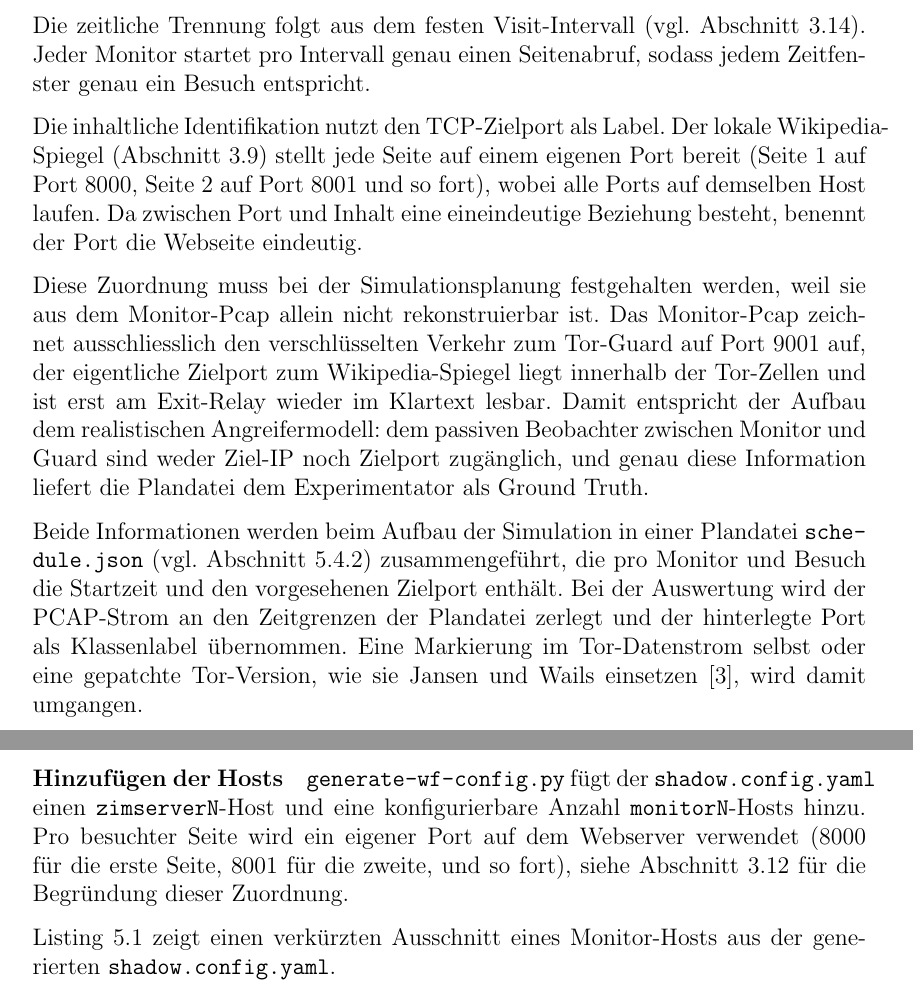
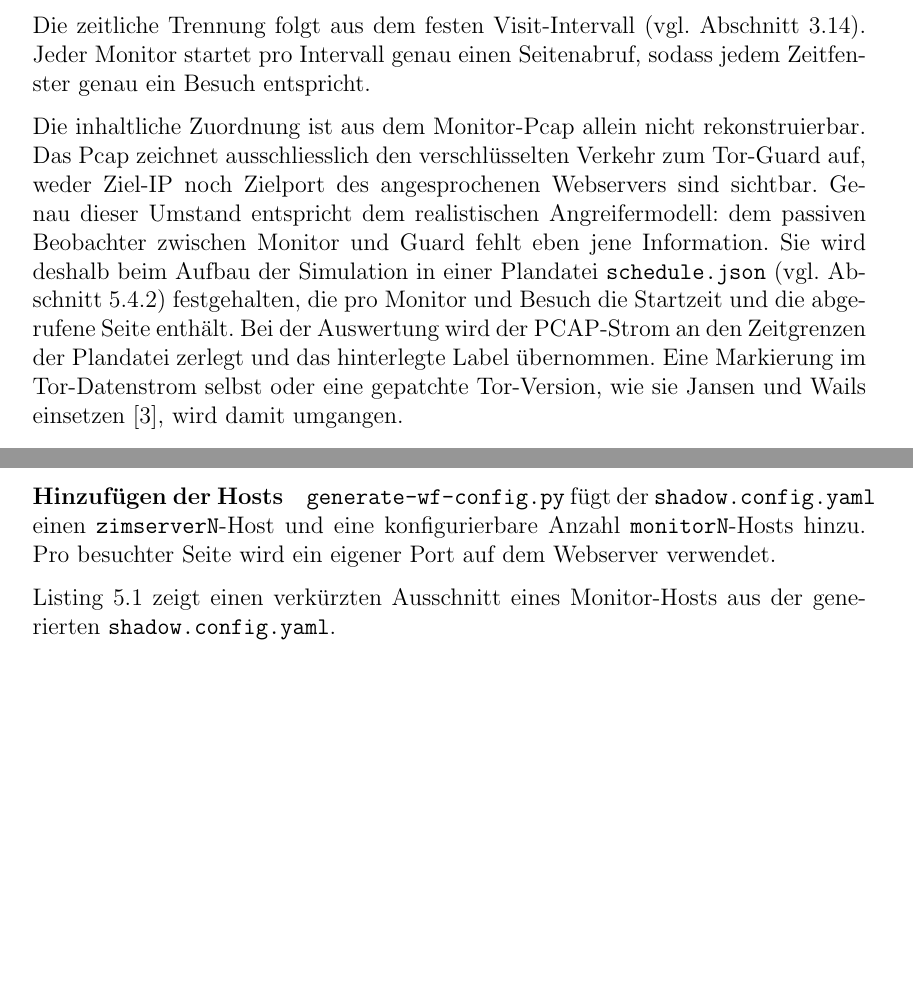
Before and after one commit to OliverStaub/BachelorThesis, a LaTeX thesis (src/thesis/hslu_thesis.tex, which reads src/thesis/chapters/03_ideen_und_konzepte.tex, src/thesis/chapters/05_realisierung.tex): two parts of pages 29 and 38 of 80, joined at a grey line, cut so that both start at the same text, the shorter picture padded with empty space. Compiled offline with pdfLaTeX.

Commit message:
save work

```diff
--- a/src/thesis/chapters/03_ideen_und_konzepte.tex
+++ b/src/thesis/chapters/03_ideen_und_konzepte.tex
@@ -111,16 +111,11 @@ Dazu muss jeder Seitenbesuch zweifach identifiziert werden: zeitlich, um die Bes
 Die zeitliche Trennung folgt aus dem festen Visit-Intervall (vgl.\ Abschnitt~\ref{sec:konzepte_roundrobin}).
 Jeder Monitor startet pro Intervall genau einen Seitenabruf, sodass jedem Zeitfenster genau ein Besuch entspricht.
 
-Die inhaltliche Identifikation nutzt den TCP-Zielport als Label.
-Der lokale Wikipedia-Spiegel (Abschnitt~\ref{sec:konzepte_inhaltsquelle}) stellt jede Seite auf einem eigenen Port bereit (Seite~1 auf Port~8000, Seite~2 auf Port~8001 und so fort), wobei alle Ports auf demselben Host laufen.
-Da zwischen Port und Inhalt eine eineindeutige Beziehung besteht, benennt der Port die Webseite eindeutig.
-
-Diese Zuordnung muss bei der Simulationsplanung festgehalten werden, weil sie aus dem Monitor-Pcap allein nicht rekonstruierbar ist.
-Das Monitor-Pcap zeichnet ausschliesslich den verschlüsselten Verkehr zum Tor-Guard auf Port~9001 auf, der eigentliche Zielport zum Wikipedia-Spiegel liegt innerhalb der Tor-Zellen und ist erst am Exit-Relay wieder im Klartext lesbar.
-Damit entspricht der Aufbau dem realistischen Angreifermodell: dem passiven Beobachter zwischen Monitor und Guard sind weder Ziel-IP noch Zielport zugänglich, und genau diese Information liefert die Plandatei dem Experimentator als Ground Truth.
-
-Beide Informationen werden beim Aufbau der Simulation in einer Plandatei \texttt{schedule.json} (vgl.\ Abschnitt~\ref{sec:realisierung_schedule}) zusammengeführt, die pro Monitor und Besuch die Startzeit und den vorgesehenen Zielport enthält.
-Bei der Auswertung wird der \gls{pcap}-Strom an den Zeitgrenzen der Plandatei zerlegt und der hinterlegte Port als Klassenlabel übernommen.
+Die inhaltliche Zuordnung ist aus dem Monitor-Pcap allein nicht rekonstruierbar.
+Das Pcap zeichnet ausschliesslich den verschlüsselten Verkehr zum Tor-Guard auf, weder Ziel-IP noch Zielport des angesprochenen Webservers sind sichtbar.
+Genau dieser Umstand entspricht dem realistischen Angreifermodell: dem passiven Beobachter zwischen Monitor und Guard fehlt eben jene Information.
+Sie wird deshalb beim Aufbau der Simulation in einer Plandatei \texttt{schedule.json} (vgl.\ Abschnitt~\ref{sec:realisierung_schedule}) festgehalten, die pro Monitor und Besuch die Startzeit und die abgerufene Seite enthält.
+Bei der Auswertung wird der \gls{pcap}-Strom an den Zeitgrenzen der Plandatei zerlegt und das hinterlegte Label übernommen.
 Eine Markierung im Tor-Datenstrom selbst oder eine gepatchte Tor-Version, wie sie Jansen und Wails einsetzen~\cite{jansen2023data}, wird damit umgangen.
 
 
--- a/src/thesis/chapters/05_realisierung.tex
+++ b/src/thesis/chapters/05_realisierung.tex
@@ -91,7 +91,7 @@ Beides wird in dieser Arbeit von dem Skript \texttt{generate-wf-config.py} ergä
 
 \paragraph{Hinzufügen der Hosts}
 \texttt{generate-wf-config.py} fügt der \texttt{shadow.config.yaml} einen \texttt{zimserverN}-Host und eine konfigurierbare Anzahl \texttt{monitorN}-Hosts hinzu.
-Pro besuchter Seite wird ein eigener Port auf dem Webserver verwendet (8000 für die erste Seite, 8001 für die zweite, und so fort), siehe Abschnitt~\ref{sec:konzepte_port_class} für die Begründung dieser Zuordnung.
+Pro besuchter Seite wird ein eigener Port auf dem Webserver verwendet.
 
 Listing~\ref{lst:shadow_monitor} zeigt einen verkürzten Ausschnitt eines Monitor-Hosts aus der generierten \texttt{shadow.config.yaml}.
 
```
Also changed, not shown: src/thesis/chapters/03_ideen_und_konzepte.tex (2 more changed lines), src/thesis/chapters/05_realisierung.tex (6 more changed lines).
